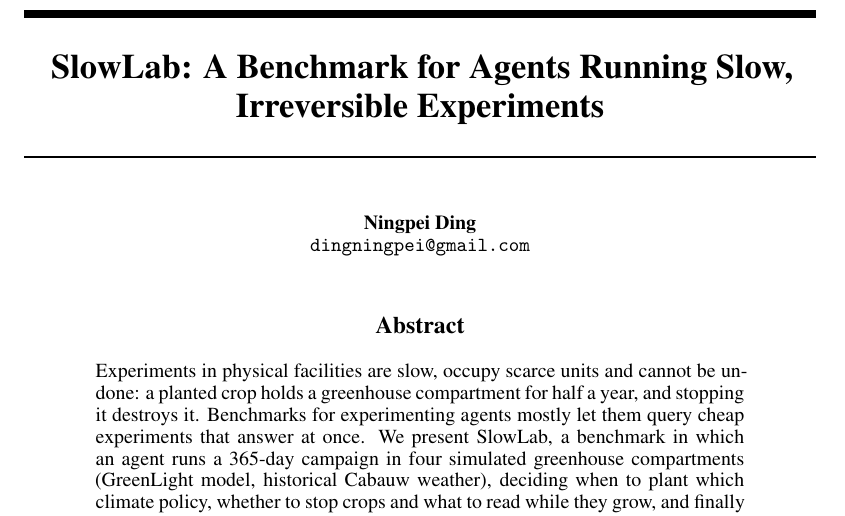
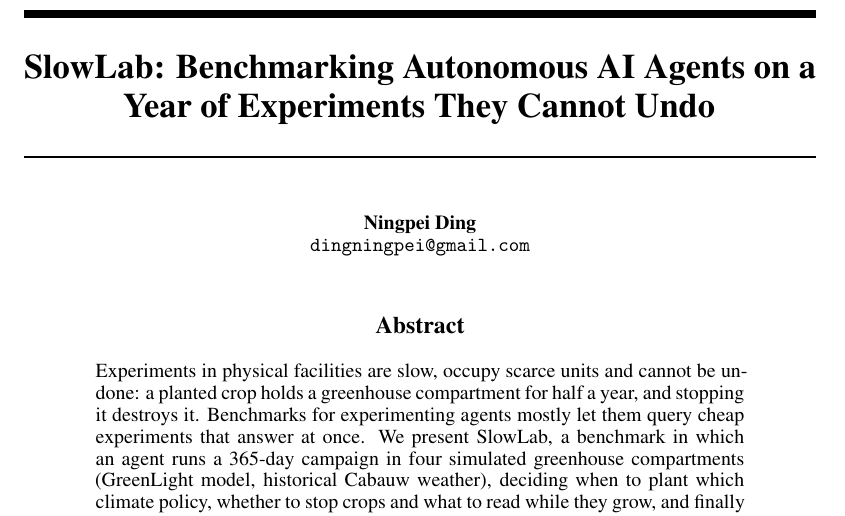
Before and after one commit to dingningpei/slowlab-benchmark, a LaTeX paper (paper/main.tex): part of page 1 of 15, cut at the place of the change. Compiled offline with pdfLaTeX.

Commit message:
Title: SlowLab: Benchmarking Autonomous AI Agents on a Year of Experiments They Cannot Undo (user decision 2026-10-06 after a multi-persona title panel)
Co-Authored-By: Claude Fable 5.1 <noreply@anthropic.com>

```diff
--- a/paper/main.tex
+++ b/paper/main.tex
@@ -26,7 +26,7 @@
 \newcommand{\setting}[1]{#1}  % a declared setting, not a result (ignored by verify_results_claims)
 \input{generated/numbers.tex}
 
-\title{SlowLab: A Benchmark for Agents Running Slow, Irreversible Experiments}
+\title{SlowLab: Benchmarking Autonomous AI Agents on a Year of Experiments They Cannot Undo}
 \author{Ningpei Ding\\
   \texttt{dingningpei@gmail.com}}
 
```
Also changed, not shown: RESEARCH_PLAN.md (+1 -1 lines), README.md, 1 other file.
